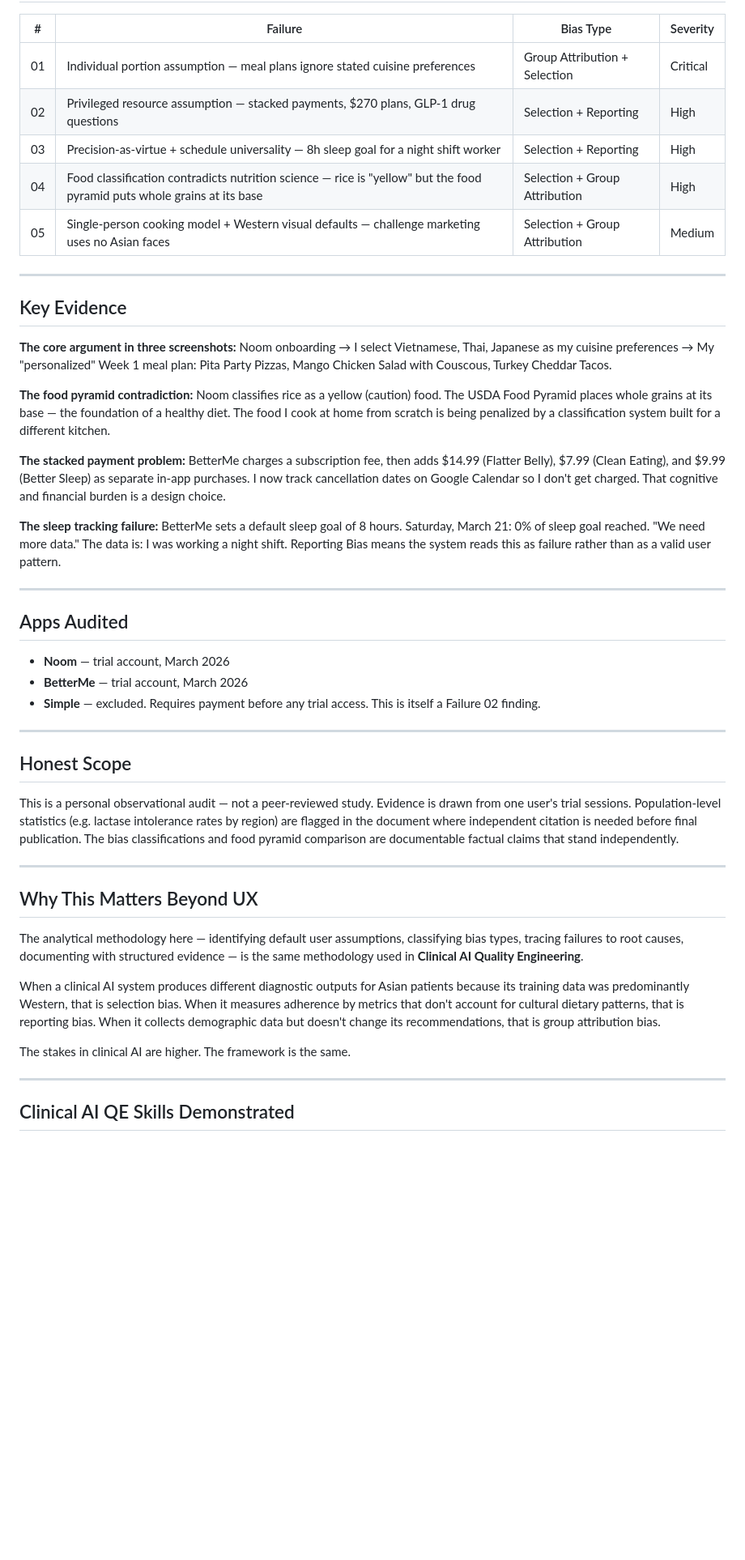
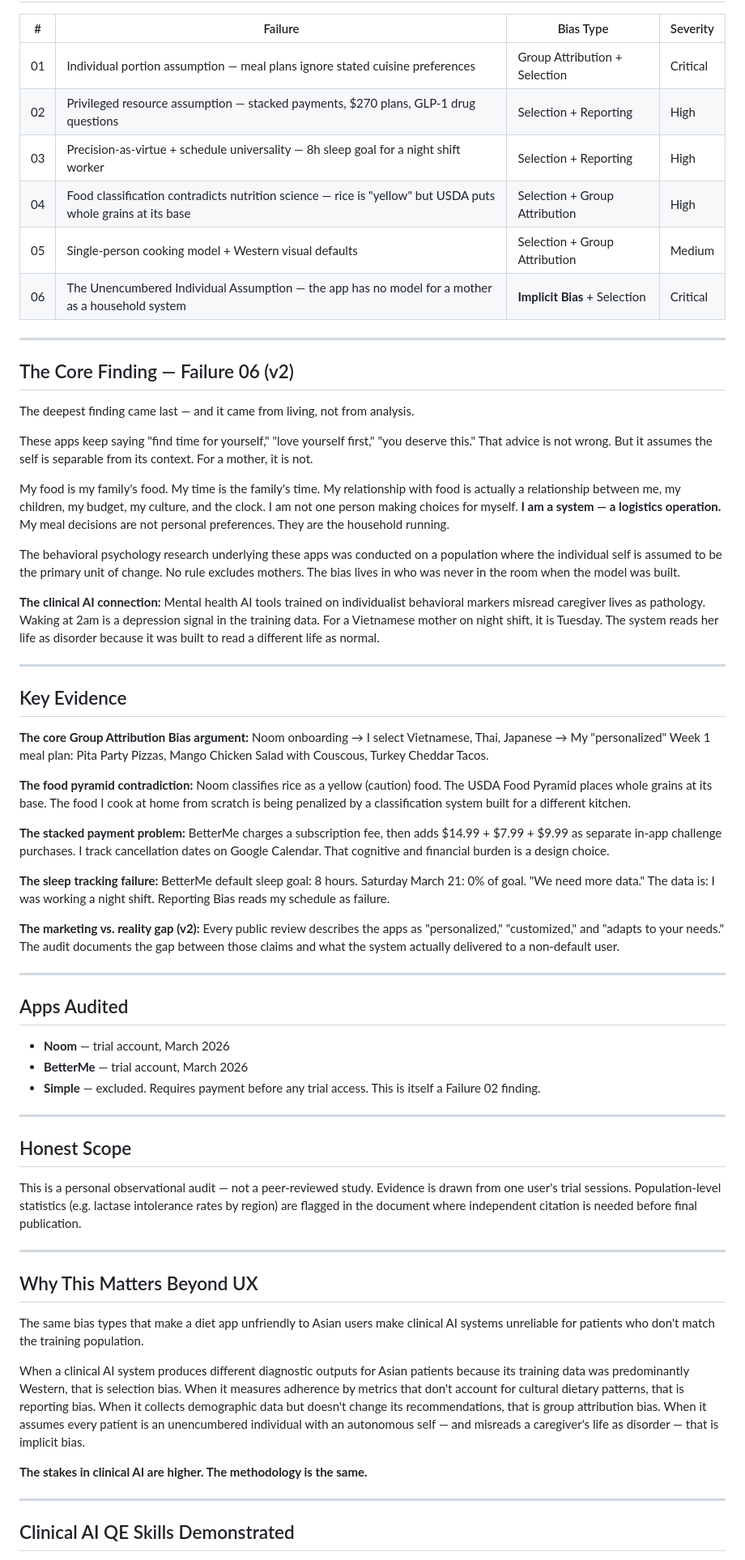
Before and after one commit to dvo10781-droid/UX-diagnostic-health-diet-apps, a Markdown page: README.md, the part around one of its changes. Shown at 81% size. GitHub-like rendering; blank space fills up the shorter version.

```diff
--- a/README.md
+++ b/README.md
@@ -62,24 +52,42 @@ Using Google's Responsible AI for Developers framework:
 | 01 | Individual portion assumption — meal plans ignore stated cuisine preferences | Group Attribution + Selection | Critical |
 | 02 | Privileged resource assumption — stacked payments, $270 plans, GLP-1 drug questions | Selection + Reporting | High |
 | 03 | Precision-as-virtue + schedule universality — 8h sleep goal for a night shift worker | Selection + Reporting | High |
-| 04 | Food classification contradicts nutrition science — rice is "yellow" but the food pyramid puts whole grains at its base | Selection + Group Attribution | High |
-| 05 | Single-person cooking model + Western visual defaults — challenge marketing uses no Asian faces | Selection + Group Attribution | Medium |
+| 04 | Food classification contradicts nutrition science — rice is "yellow" but USDA puts whole grains at its base | Selection + Group Attribution | High |
+| 05 | Single-person cooking model + Western visual defaults | Selection + Group Attribution | Medium |
+| 06 | The Unencumbered Individual Assumption — the app has no model for a mother as a household system | **Implicit Bias** + Selection | Critical |
+
+---
+
+## The Core Finding — Failure 06 (v2)
+
+The deepest finding came last — and it came from living, not from analysis.
+
+These apps keep saying "find time for yourself," "love yourself first," "you deserve this." That advice is not wrong. But it assumes the self is separable from its context. For a mother, it is not.
+
+My food is my family's food. My time is the family's time. My relationship with food is actually a relationship between me, my children, my budget, my culture, and the clock. I am not one person making choices for myself. **I am a system — a logistics operation.** My meal decisions are not personal preferences. They are the household running.
+
+The behavioral psychology research underlying these apps was conducted on a population where the individual self is assumed to be the primary unit of change. No rule excludes mothers. The bias lives in who was never in the room when the model was built.
+
+**The clinical AI connection:** Mental health AI tools trained on individualist behavioral markers misread caregiver lives as pathology. Waking at 2am is a depression signal in the training data. For a Vietnamese mother on night shift, it is Tuesday. The system reads her life as disorder because it was built to read a different life as normal.
 
 ---
 
 ## Key Evidence
 
-**The core argument in three screenshots:**
-Noom onboarding → I select Vietnamese, Thai, Japanese as my cuisine preferences → My "personalized" Week 1 meal plan: Pita Party Pizzas, Mango Chicken Salad with Couscous, Turkey Cheddar Tacos.
+**The core Group Attribution Bias argument:**
+Noom onboarding → I select Vietnamese, Thai, Japanese → My "personalized" Week 1 meal plan: Pita Party Pizzas, Mango Chicken Salad with Couscous, Turkey Cheddar Tacos.
 
 **The food pyramid contradiction:**
-Noom classifies rice as a yellow (caution) food. The USDA Food Pyramid places whole grains at its base — the foundation of a healthy diet. The food I cook at home from scratch is being penalized by a classification system built for a different kitchen.
+Noom classifies rice as a yellow (caution) food. The USDA Food Pyramid places whole grains at its base. The food I cook at home from scratch is being penalized by a classification system built for a different kitchen.
 
 **The stacked payment problem:**
-BetterMe charges a subscription fee, then adds $14.99 (Flatter Belly), $7.99 (Clean Eating), and $9.99 (Better Sleep) as separate in-app purchases. I now track cancellation dates on Google Calendar so I don't get charged. That cognitive and financial burden is a design choice.
+BetterMe charges a subscription fee, then adds $14.99 + $7.99 + $9.99 as separate in-app challenge purchases. I track cancellation dates on Google Calendar. That cognitive and financial burden is a design choice.
 
 **The sleep tracking failure:**
-BetterMe sets a default sleep goal of 8 hours. Saturday, March 21: 0% of sleep goal reached. "We need more data." The data is: I was working a night shift. Reporting Bias means the system reads this as failure rather than as a valid user pattern.
+BetterMe default sleep goal: 8 hours. Saturday March 21: 0% of goal. "We need more data." The data is: I was working a night shift. Reporting Bias reads my schedule as failure.
+
+**The marketing vs. reality gap (v2):**
+Every public review describes the apps as "personalized," "customized," and "adapts to your needs." The audit documents the gap between those claims and what the system actually delivered to a non-default user.
 
 ---
 
@@ -93,17 +101,17 @@ BetterMe sets a default sleep goal of 8 hours. Saturday, March 21: 0% of sleep g
 
 ## Honest Scope
 
-This is a personal observational audit — not a peer-reviewed study. Evidence is drawn from one user's trial sessions. Population-level statistics (e.g. lactase intolerance rates by region) are flagged in the document where independent citation is needed before final publication. The bias classifications and food pyramid comparison are documentable factual claims that stand independently.
+This is a personal observational audit — not a peer-reviewed study. Evidence is drawn from one user's trial sessions. Population-level statistics (e.g. lactase intolerance rates by region) are flagged in the document where independent citation is needed before final publication.
 
 ---
 
 ## Why This Matters Beyond UX
 
-The analytical methodology here — identifying default user assumptions, classifying bias types, tracing failures to root causes, documenting with structured evidence — is the same methodology used in **Clinical AI Quality Engineering**.
+The same bias types that make a diet app unfriendly to Asian users make clinical AI systems unreliable for patients who don't match the training population.
 
-When a clinical AI system produces different diagnostic outputs for Asian patients because its training data was predominantly Western, that is selection bias. When it measures adherence by metrics that don't account for cultural dietary patterns, that is reporting bias. When it collects demographic data but doesn't change its recommendations, that is group attribution bias.
+When a clinical AI system produces different diagnostic outputs for Asian patients because its training data was predominantly Western, that is selection bias. When it measures adherence by metrics that don't account for cultural dietary patterns, that is reporting bias. When it collects demographic data but doesn't change its recommendations, that is group attribution bias. When it assumes every patient is an unencumbered individual with an autonomous self — and misreads a caregiver's life as disorder — that is implicit bias.
 
-The stakes in clinical AI are higher. The framework is the same.
+**The stakes in clinical AI are higher. The methodology is the same.**
 
 ---
 
```
Also changed, not shown: other parts of README.md (+50 -40 lines).
